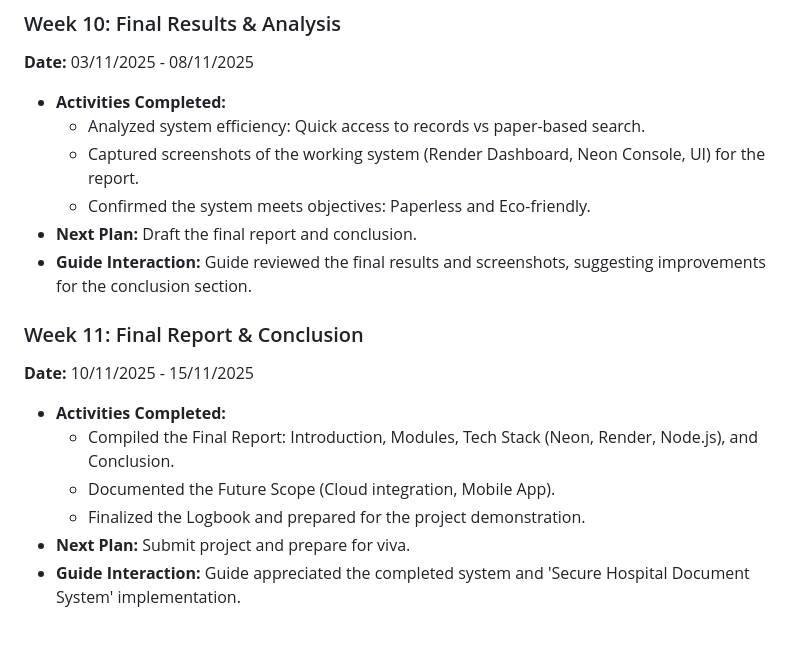
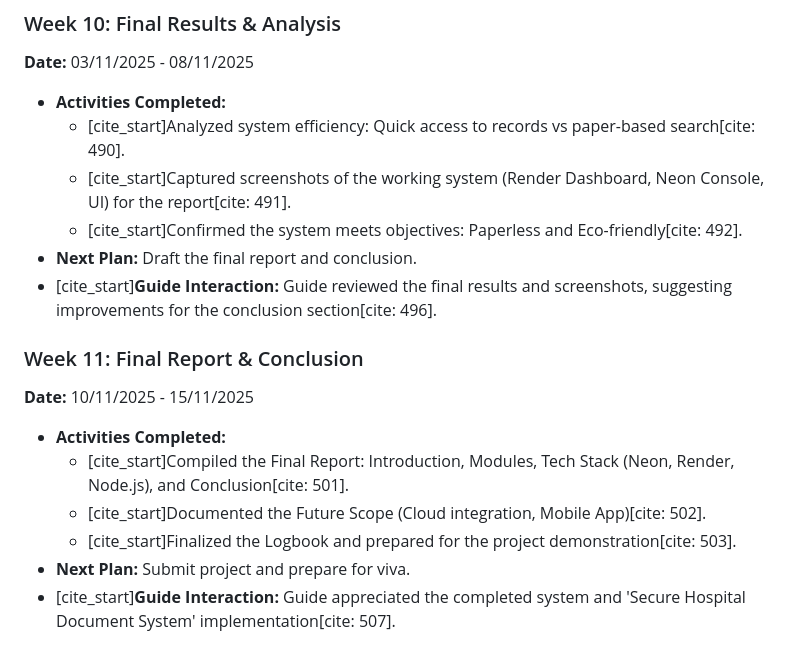
Before and after one commit to marveldevraj3407/qr_healthlock, a Markdown page: LOGBOOK.md, the part around the change printed below. GitHub-like rendering.

```diff
--- a/LOGBOOK.md
+++ b/LOGBOOK.md
@@ -86,17 +107,17 @@
 ### Week 10: Final Results & Analysis
 **Date:** 03/11/2025 - 08/11/2025
 * **Activities Completed:**
-    * Analyzed system efficiency: Quick access to records vs paper-based search.
-    * Captured screenshots of the working system (Render Dashboard, Neon Console, UI) for the report.
-    * Confirmed the system meets objectives: Paperless and Eco-friendly.
+    * [cite_start]Analyzed system efficiency: Quick access to records vs paper-based search[cite: 490].
+    * [cite_start]Captured screenshots of the working system (Render Dashboard, Neon Console, UI) for the report[cite: 491].
+    * [cite_start]Confirmed the system meets objectives: Paperless and Eco-friendly[cite: 492].
 * **Next Plan:** Draft the final report and conclusion.
-* **Guide Interaction:** Guide reviewed the final results and screenshots, suggesting improvements for the conclusion section.
+* [cite_start]**Guide Interaction:** Guide reviewed the final results and screenshots, suggesting improvements for the conclusion section[cite: 496].
 
 ### Week 11: Final Report & Conclusion
 **Date:** 10/11/2025 - 15/11/2025
 * **Activities Completed:**
-    * Compiled the Final Report: Introduction, Modules, Tech Stack (Neon, Render, Node.js), and Conclusion.
-    * Documented the Future Scope (Cloud integration, Mobile App).
-    * Finalized the Logbook and prepared for the project demonstration.
+    * [cite_start]Compiled the Final Report: Introduction, Modules, Tech Stack (Neon, Render, Node.js), and Conclusion[cite: 501].
+    * [cite_start]Documented the Future Scope (Cloud integration, Mobile App)[cite: 502].
+    * [cite_start]Finalized the Logbook and prepared for the project demonstration[cite: 503].
 * **Next Plan:** Submit project and prepare for viva.
-* **Guide Interaction:** Guide appreciated the completed system and 'Secure Hospital Document System' implementation.
+* [cite_start]**Guide Interaction:** Guide appreciated the completed system and 'Secure Hospital Document System' implementation[cite: 507].
```
Also changed, not shown: other parts of LOGBOOK.md (+53 -32 lines).
